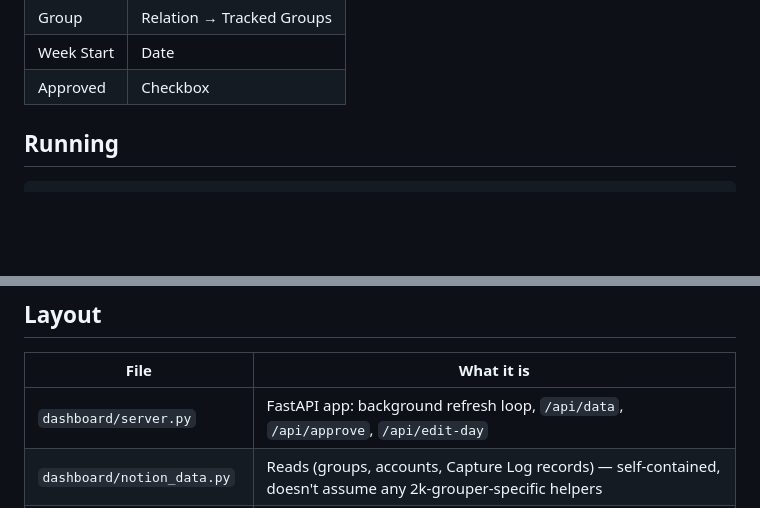
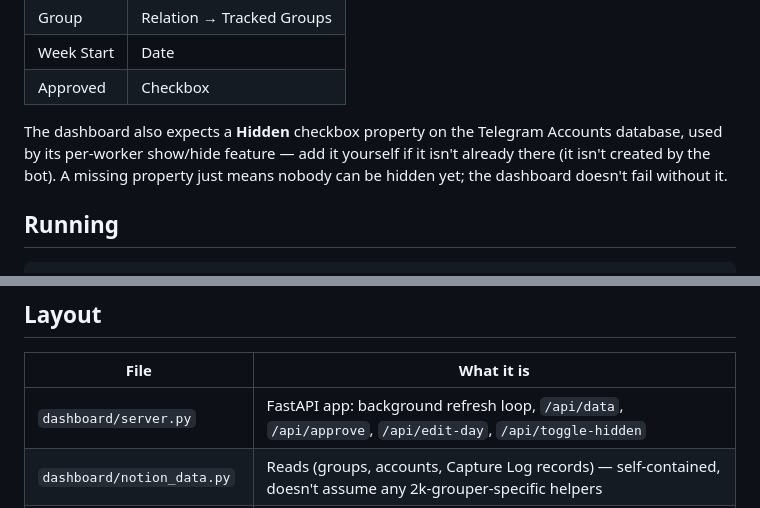
Before and after one commit to tiaggy/2k-dashboard, a Markdown page: README.md, 2 parts joined by grey strips. GitHub-like rendering; blank space fills up the shorter version.

Commit message:
Document the Hidden property requirement and new endpoint in README
Co-Authored-By: Claude Sonnet 5 <noreply@anthropic.com>
Claude-Session: https://claude.ai/code/session_01GFuzmJf5QsCFV6Zjg5k3Tw

```diff
--- a/README.md
+++ b/README.md
@@ -47,6 +47,12 @@ this dashboard owns — create it yourself with this schema before setting
 | Group | Relation → Tracked Groups |
 | Week Start | Date |
 | Approved | Checkbox |
+
+The dashboard also expects a **Hidden** checkbox property on the Telegram
+Accounts database, used by its per-worker show/hide feature — add it
+yourself if it isn't already there (it isn't created by the bot). A
+missing property just means nobody can be hidden yet; the dashboard
+doesn't fail without it.
 
 ## Running
 
@@ -119,7 +125,7 @@ govern container ports, install
 
 | File | What it is |
 |---|---|
-| `dashboard/server.py` | FastAPI app: background refresh loop, `/api/data`, `/api/approve`, `/api/edit-day` |
+| `dashboard/server.py` | FastAPI app: background refresh loop, `/api/data`, `/api/approve`, `/api/edit-day`, `/api/toggle-hidden` |
 | `dashboard/notion_data.py` | Reads (groups, accounts, Capture Log records) — self-contained, doesn't assume any 2k-grouper-specific helpers |
 | `dashboard/cache.py` | Local SQLite cache of computed week tables for approved (frozen) weeks |
 | `dashboard/static/` | Vanilla HTML/JS/CSS frontend — no framework, no build step |
```
